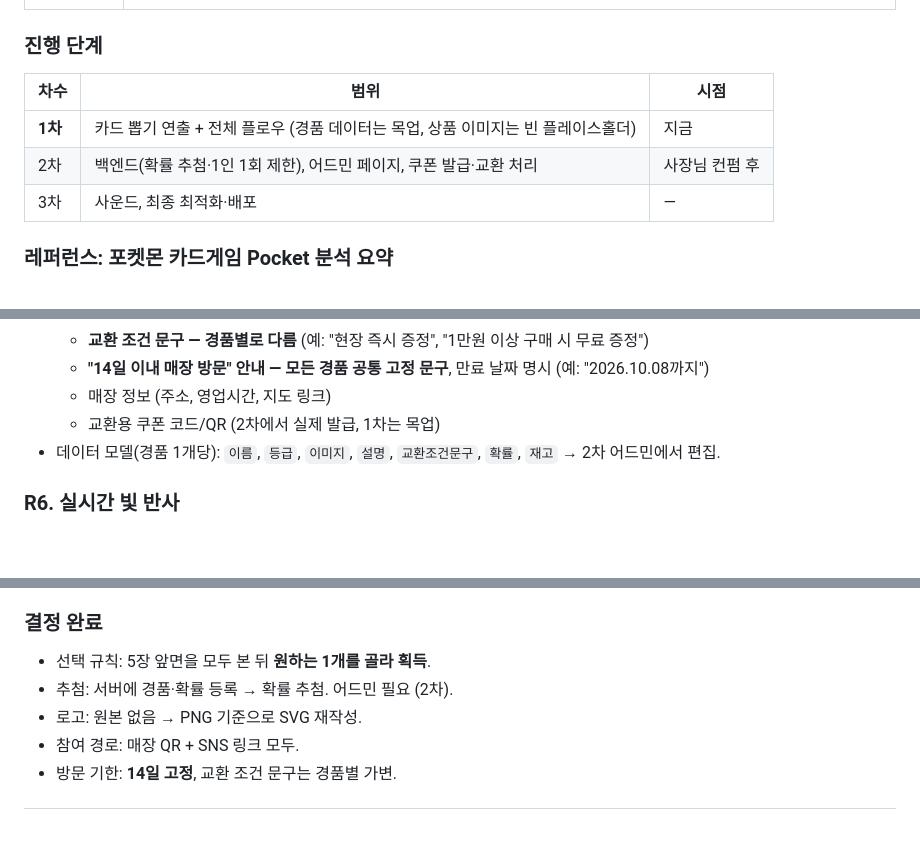
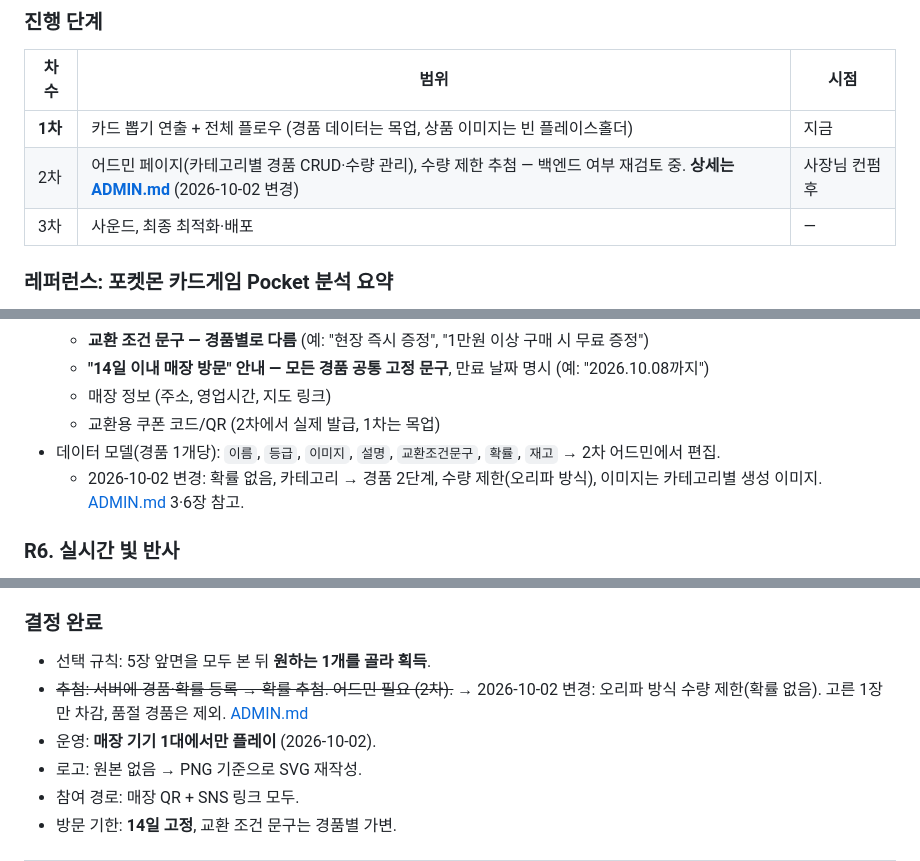
Before and after one commit to jeondowon/moonbangoo, a Markdown page: PACK_OPENING_SPEC.md, 3 parts joined by grey strips. GitHub-like rendering; blank space fills up the shorter version.

Commit message:
amdin, spec updated

```diff
--- a/PACK_OPENING_SPEC.md
+++ b/PACK_OPENING_SPEC.md
@@ -21,7 +21,7 @@
 | 차수 | 범위 | 시점 |
 |---|---|---|
 | **1차** | 카드 뽑기 연출 + 전체 플로우 (경품 데이터는 목업, 상품 이미지는 빈 플레이스홀더) | 지금 |
-| 2차 | 백엔드(확률 추첨·1인 1회 제한), 어드민 페이지, 쿠폰 발급·교환 처리 | 사장님 컨펌 후 |
+| 2차 | 어드민 페이지(카테고리별 경품 CRUD·수량 관리), 수량 제한 추첨 — 백엔드 여부 재검토 중. **상세는 [ADMIN.md](ADMIN.md)** (2026-10-02 변경) | 사장님 컨펌 후 |
 | 3차 | 사운드, 최종 최적화·배포 | — |
 
 ### 레퍼런스: 포켓몬 카드게임 Pocket 분석 요약
@@ -111,6 +111,7 @@
   - 매장 정보 (주소, 영업시간, 지도 링크)
   - 교환용 쿠폰 코드/QR (2차에서 실제 발급, 1차는 목업)
 - 데이터 모델(경품 1개당): `이름`, `등급`, `이미지`, `설명`, `교환조건문구`, `확률`, `재고` → 2차 어드민에서 편집.
+  - 2026-10-02 변경: 확률 없음, 카테고리 → 경품 2단계, 수량 제한(오리파 방식), 이미지는 카테고리별 생성 이미지. [ADMIN.md](ADMIN.md) 3·6장 참고.
 
 ### R6. 실시간 빛 반사
 - 팩과 카드 모두 **환경맵(HDRI) 기반 PBR 반사**. 각도가 바뀔 때마다 하이라이트 위치가 실시간으로 이동.
@@ -296,7 +302,8 @@
 
 ### 결정 완료
 - 선택 규칙: 5장 앞면을 모두 본 뒤 **원하는 1개를 골라 획득**.
-- 추첨: 서버에 경품·확률 등록 → 확률 추첨. 어드민 필요 (2차).
+- ~~추첨: 서버에 경품·확률 등록 → 확률 추첨. 어드민 필요 (2차).~~ → 2026-10-02 변경: 오리파 방식 수량 제한(확률 없음). 고른 1장만 차감, 품절 경품은 제외. [ADMIN.md](ADMIN.md)
+- 운영: **매장 기기 1대에서만 플레이** (2026-10-02).
 - 로고: 원본 없음 → PNG 기준으로 SVG 재작성.
 - 참여 경로: 매장 QR + SNS 링크 모두.
 - 방문 기한: **14일 고정**, 교환 조건 문구는 경품별 가변.
```
Also changed, not shown: other parts of PACK_OPENING_SPEC.md (+5 -0 lines), ADMIN.md (added, +199 -0 lines).
